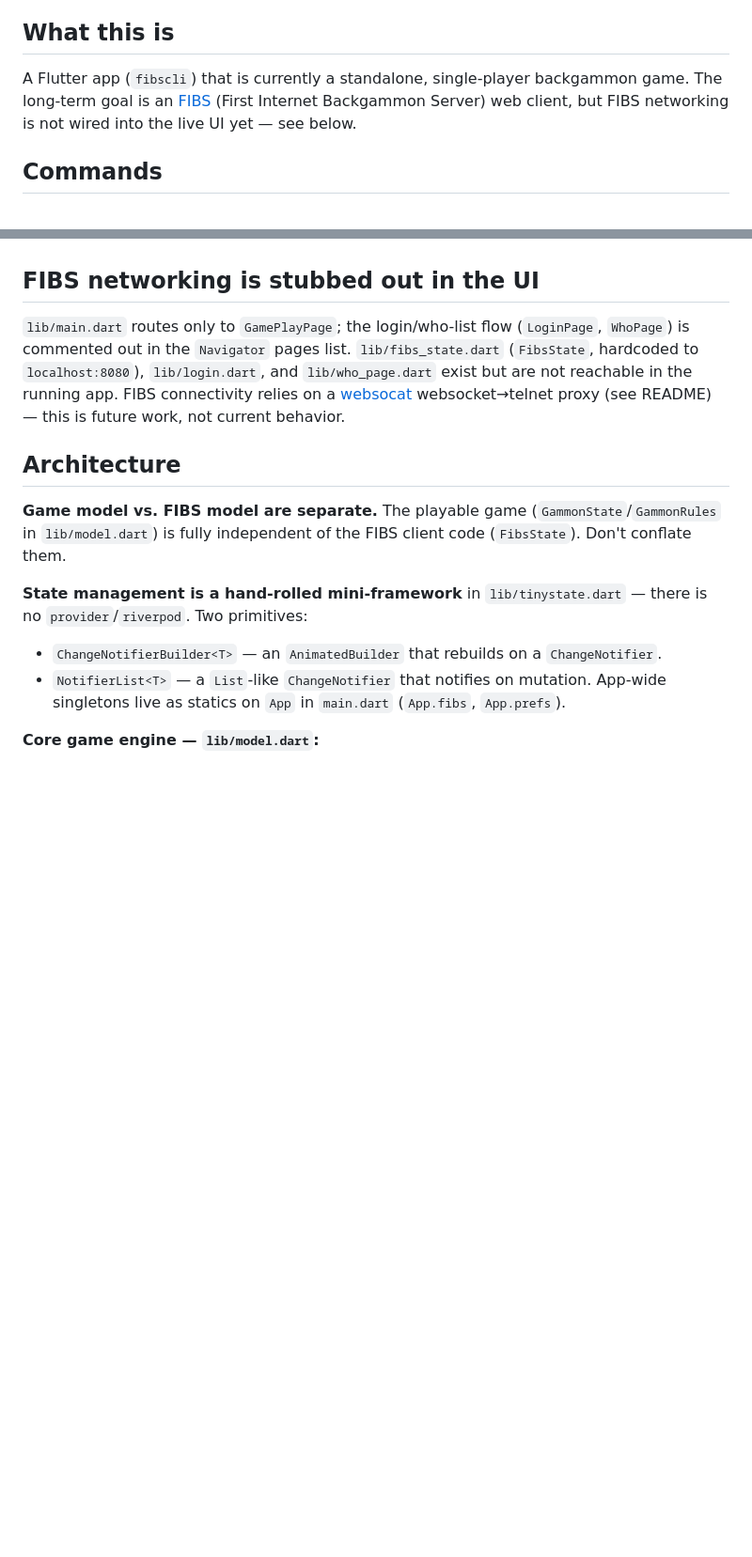
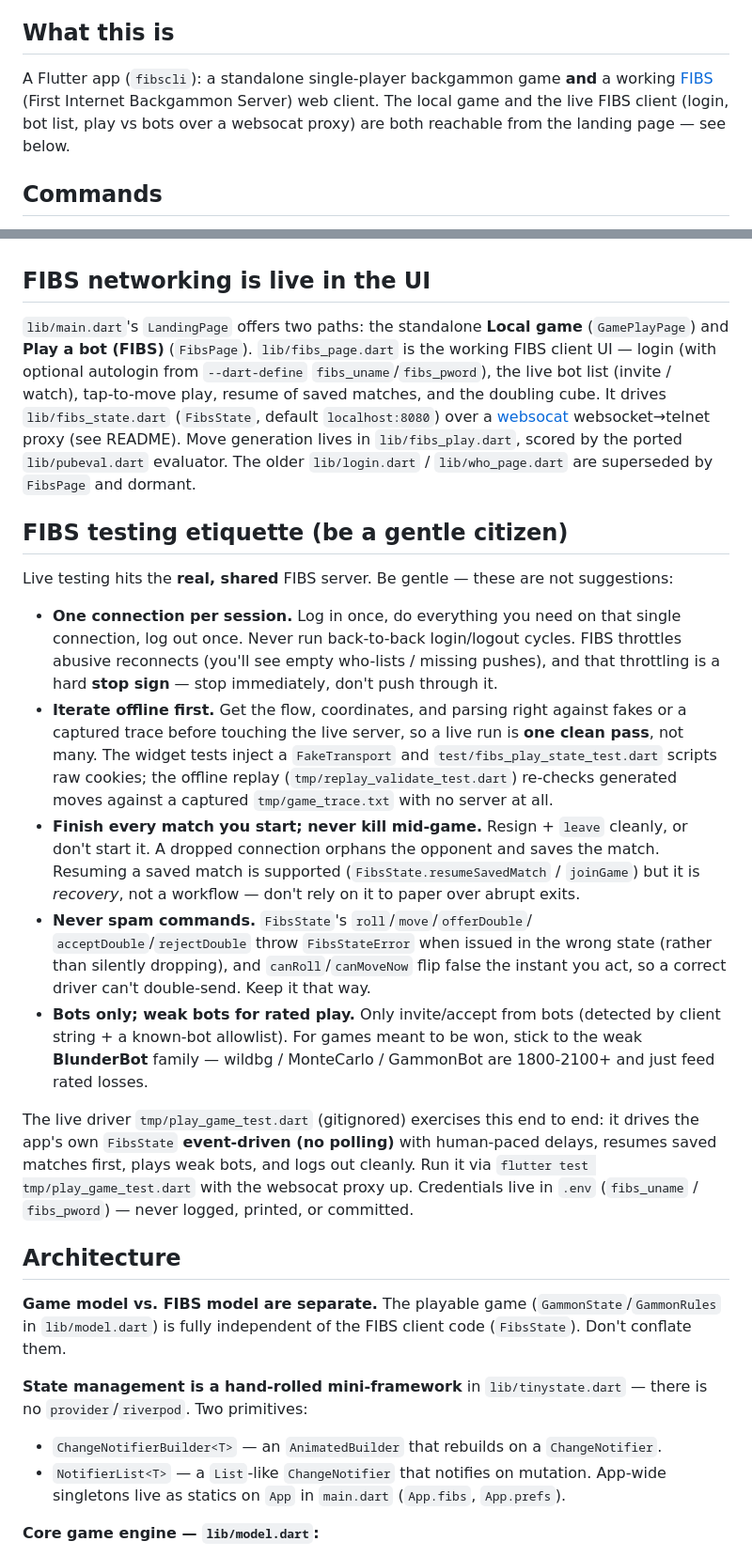
Before and after one commit to csells/fibscli, a Markdown page: AGENTS.md, 2 parts joined by grey strips. Shown at 94% size. Rendered like a GitHub page; blank space fills up the shorter version.

Commit message:
docs: add FIBS testing etiquette + mark FIBS UI as live
- Add a "be a gentle citizen" protocol for live FIBS testing: one connection
  per session, iterate offline first, finish every match (never kill
  mid-game), treat throttling as a stop sign, bots-only with weak bots for
  rated play. Learned the hard way by hammering the server with repeated
  logins.
- Correct the now-stale sections that said FIBS networking was stubbed
  out / future work: the live FIBS client (FibsPage + FibsState, autologin,
  bot list, pubeval play, resume) is reachable from the landing page.

```diff
--- a/AGENTS.md
+++ b/AGENTS.md
@@ -4,7 +4,10 @@ This file is the canonical shared project instructions for Codex, Claude Code, a
 
 ## What this is
 
-A Flutter app (`fibscli`) that is currently a standalone, single-player backgammon game. The long-term goal is an [FIBS](http://fibs.com) (First Internet Backgammon Server) web client, but FIBS networking is not wired into the live UI yet — see below.
+A Flutter app (`fibscli`): a standalone single-player backgammon game **and** a
+working [FIBS](http://fibs.com) (First Internet Backgammon Server) web client.
+The local game and the live FIBS client (login, bot list, play vs bots over a
+websocat proxy) are both reachable from the landing page — see below.
 
 ## Commands
 
@@ -22,9 +25,55 @@ This repo is a self-contained **Dart pub workspace** — it builds standalone wi
 
 Each member has its own minimal `pubspec.yaml` (with `resolution: workspace`) and keeps its **own** strict `analysis_options.yaml` — every package is an equal peer under the same lint rules. `flutter pub get` at the root resolves the whole workspace; there is a single root `pubspec.lock` and a single `.dart_tool/`. The vendored sources are copied verbatim, so `packages/fibscli_lib` carries two pre-existing `discarded_futures` infos from upstream that are intentionally left as-is.
 
-## FIBS networking is stubbed out in the UI
+## FIBS networking is live in the UI
 
-`lib/main.dart` routes only to `GamePlayPage`; the login/who-list flow (`LoginPage`, `WhoPage`) is commented out in the `Navigator` pages list. `lib/fibs_state.dart` (`FibsState`, hardcoded to `localhost:8080`), `lib/login.dart`, and `lib/who_page.dart` exist but are not reachable in the running app. FIBS connectivity relies on a [websocat](https://github.com/vi/websocat) websocket→telnet proxy (see README) — this is future work, not current behavior.
+`lib/main.dart`'s `LandingPage` offers two paths: the standalone **Local game**
+(`GamePlayPage`) and **Play a bot (FIBS)** (`FibsPage`). `lib/fibs_page.dart` is
+the working FIBS client UI — login (with optional autologin from `--dart-define`
+`fibs_uname`/`fibs_pword`), the live bot list (invite / watch), tap-to-move
+play, resume of saved matches, and the doubling cube. It drives
+`lib/fibs_state.dart` (`FibsState`, default `localhost:8080`) over a
+[websocat](https://github.com/vi/websocat) websocket→telnet proxy (see README).
+Move generation lives in `lib/fibs_play.dart`, scored by the ported
+`lib/pubeval.dart` evaluator. The older `lib/login.dart` / `lib/who_page.dart`
+are superseded by `FibsPage` and dormant.
+
+## FIBS testing etiquette (be a gentle citizen)
+
+Live testing hits the **real, shared** FIBS server. Be gentle — these are not
+suggestions:
+
+- **One connection per session.** Log in once, do everything you need on that
+  single connection, log out once. Never run back-to-back login/logout cycles.
+  FIBS throttles abusive reconnects (you'll see empty who-lists / missing
+  pushes), and that throttling is a hard **stop sign** — stop immediately, don't
+  push through it.
+- **Iterate offline first.** Get the flow, coordinates, and parsing right
+  against fakes or a captured trace before touching the live server, so a live
+  run is **one clean pass**, not many. The widget tests inject a `FakeTransport`
+  and `test/fibs_play_state_test.dart` scripts raw cookies; the offline replay
+  (`tmp/replay_validate_test.dart`) re-checks generated moves against a captured
+  `tmp/game_trace.txt` with no server at all.
+- **Finish every match you start; never kill mid-game.** Resign + `leave`
+  cleanly, or don't start it. A dropped connection orphans the opponent and
+  saves the match. Resuming a saved match is supported
+  (`FibsState.resumeSavedMatch` / `joinGame`) but it is *recovery*, not a
+  workflow — don't rely on it to paper over abrupt exits.
+- **Never spam commands.** `FibsState`'s `roll`/`move`/`offerDouble`/
+  `acceptDouble`/`rejectDouble` throw `FibsStateError` when issued in the wrong
+  state (rather than silently dropping), and `canRoll`/`canMoveNow` flip false
+  the instant you act, so a correct driver can't double-send. Keep it that way.
+- **Bots only; weak bots for rated play.** Only invite/accept from bots
+  (detected by client string + a known-bot allowlist). For games meant to be
+  won, stick to the weak **BlunderBot** family — wildbg / MonteCarlo / GammonBot
+  are 1800-2100+ and just feed rated losses.
+
+The live driver `tmp/play_game_test.dart` (gitignored) exercises this end to
+end: it drives the app's own `FibsState` **event-driven (no polling)** with
+human-paced delays, resumes saved matches first, plays weak bots, and logs out
+cleanly. Run it via `flutter test tmp/play_game_test.dart` with the websocat
+proxy up. Credentials live in `.env` (`fibs_uname` / `fibs_pword`) — never
+logged, printed, or committed.
 
 ## Architecture
 
```
